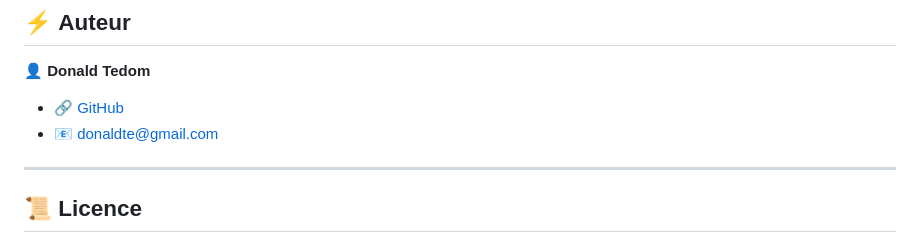
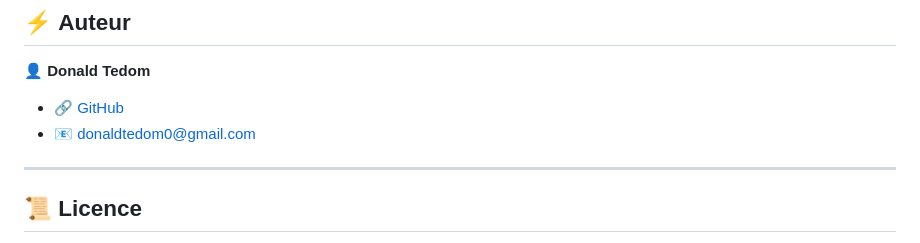
Before and after one commit to donaldte/Formation-Devops, a Markdown page: README.md, the part around the change. GitHub-like rendering.

```diff
--- a/README.md
+++ b/README.md
@@ -82,7 +82,7 @@ Nous encourageons les contributions ! Voici comment tu peux aider :
 ## ⚡ **Auteur**
 👤 **Donald Tedom**
 - 🔗 [GitHub](https://github.com/donaldte)
-- 📧 donaldte@gmail.com
+- 📧 donaldtedom0@gmail.com
 
 ---
 
```
